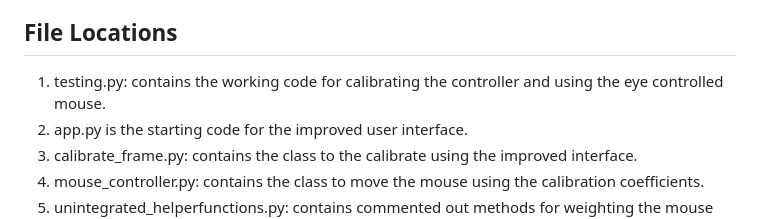
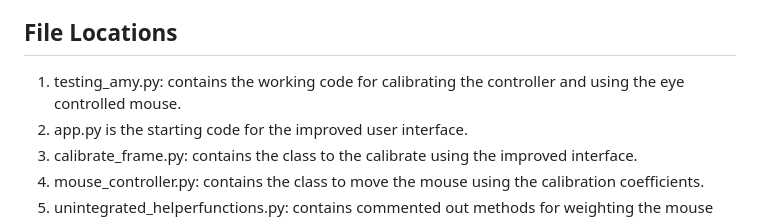
Before and after one commit to afan104/mlh-project, a Markdown page: README.md, the part around the change. GitHub-like rendering.

```diff
--- a/README.md
+++ b/README.md
@@ -61,7 +61,7 @@ This project is a basis for a free, simple gaze controlled mouse. Future directi
 For people with motor disorders, using a mouse can be difficult. Eye tracking technology makes using computers more accessible. However the technology can be expensive, or require extensive calibration. We wanted to make an easy to setup and use eye controlled mouse that could be calibrated in a couple minutes, and have enough accuracy to be useable.
 
 ## File Locations
-1. testing.py: contains the working code for calibrating the controller and using the eye controlled mouse.
+1. testing_amy.py: contains the working code for calibrating the controller and using the eye controlled mouse.
 2. app.py is the starting code for the improved user interface.
 3. calibrate_frame.py: contains the class to the calibrate using the improved interface.
 4. mouse_controller.py: contains the class to move the mouse using the calibration coefficients.
```
